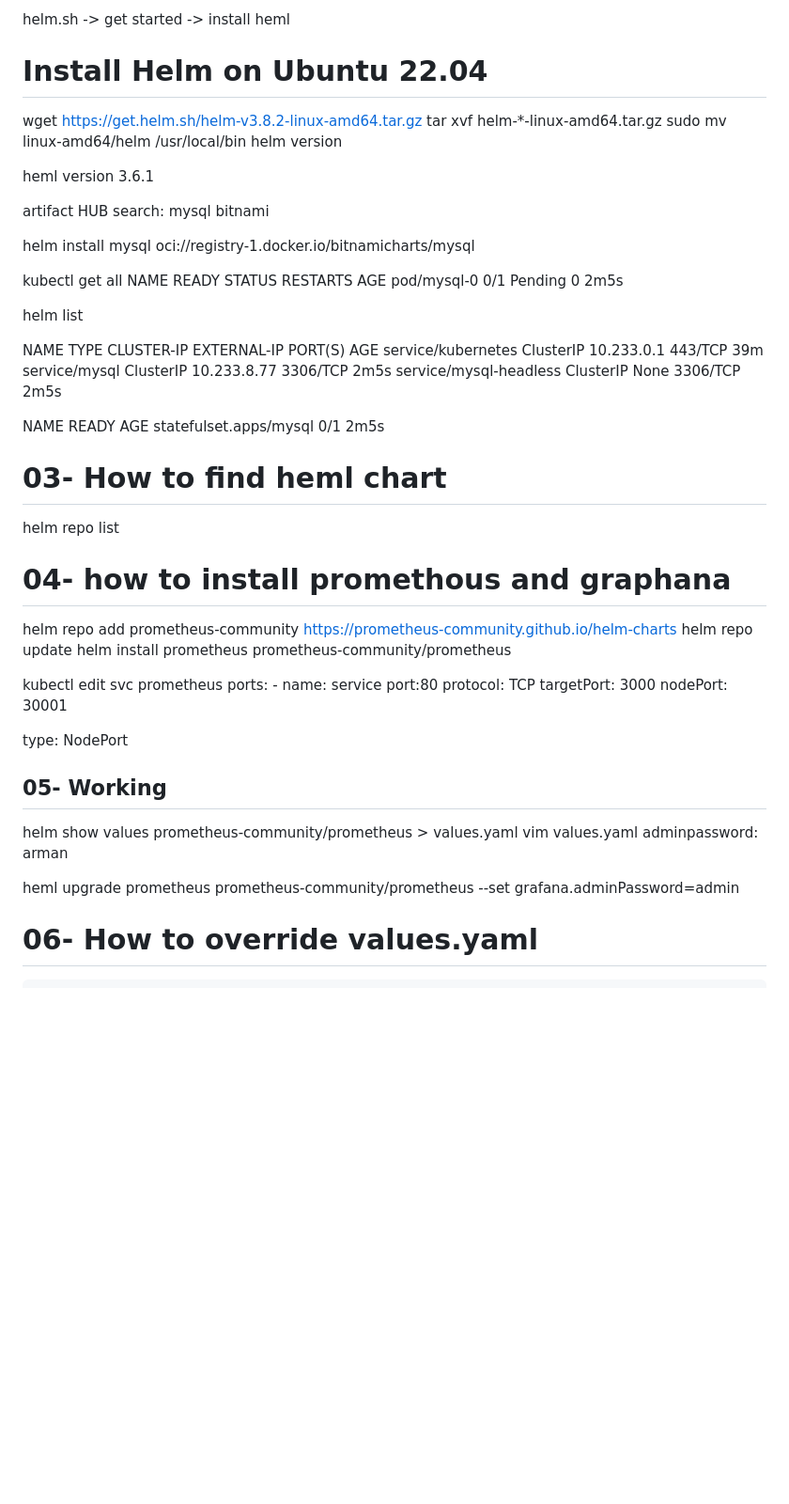
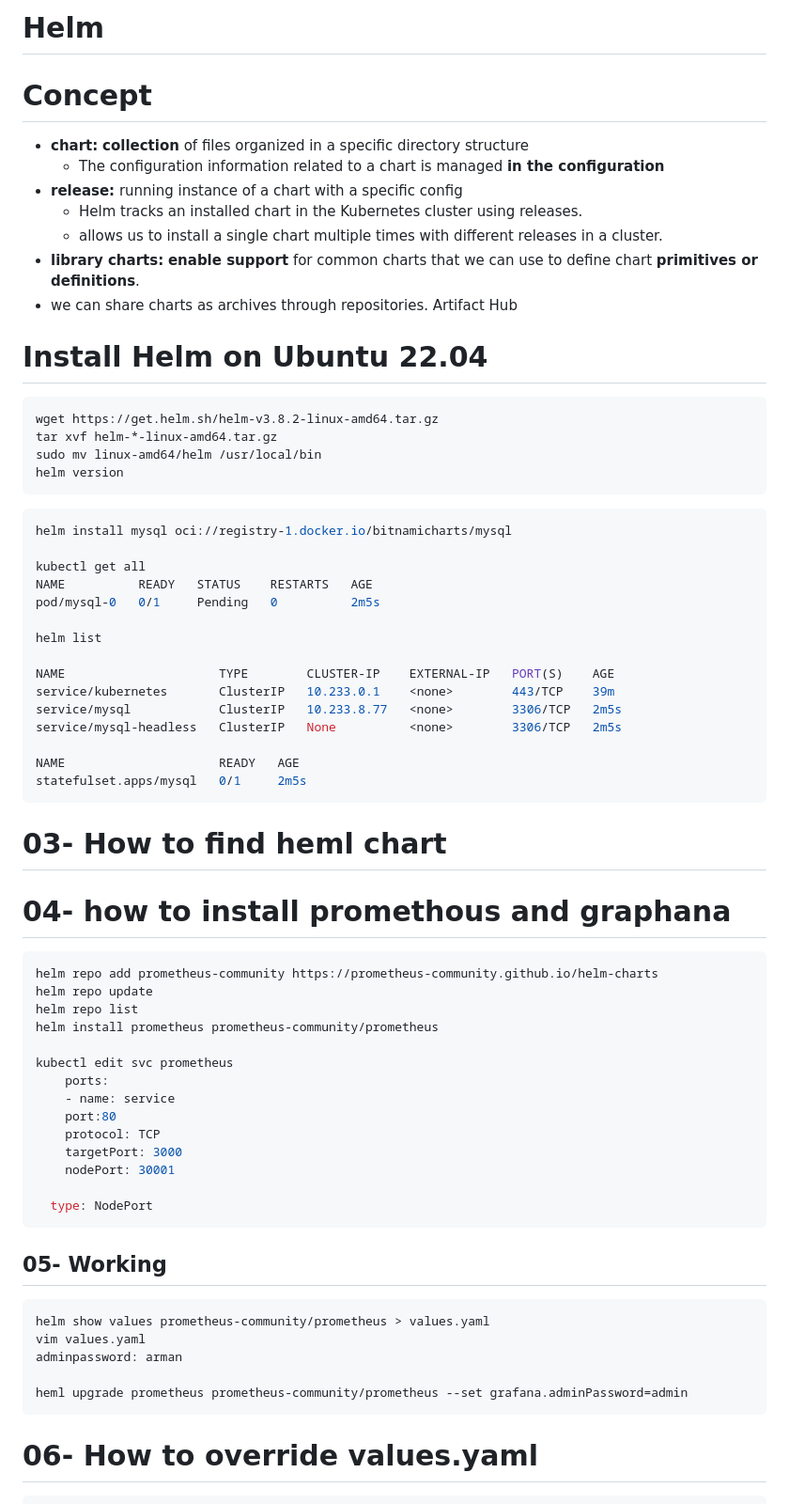
Before and after one commit to hojat-gazestani/DevOps, a Markdown page: Kubernetes/helm/01-helm.md, the part around the change printed below. Shown: that part at 94% size. GitHub-like rendering; blank space fills up the shorter version.

````diff
--- a/Kubernetes/helm/01-helm.md
+++ b/Kubernetes/helm/01-helm.md
@@ -1,17 +1,23 @@
-helm.sh  -> get started -> install heml
+# Helm
+
+# Concept
+
+- **chart:**  **collection** of files organized in a specific directory structure
+  - The configuration information related to a chart is managed **in the configuration**
+- **release:** running instance of a chart with a specific config
+  - Helm tracks an installed chart in the Kubernetes cluster using releases.
+  - allows us to install a single chart multiple times with different releases in a cluster.
+- **library charts:** **enable support** for common charts that we can use to define chart **primitives or definitions**.
+- we can share charts as archives through repositories.  Artifact Hub
 
 # Install Helm on Ubuntu 22.04
+```bash
 wget https://get.helm.sh/helm-v3.8.2-linux-amd64.tar.gz
 tar xvf helm-*-linux-amd64.tar.gz
 sudo mv linux-amd64/helm /usr/local/bin
 helm version
-
-heml version
-3.6.1
-
-artifact HUB
-search: mysql bitnami
-
+```
+```bash
 helm install mysql oci://registry-1.docker.io/bitnamicharts/mysql
 
 kubectl get all
@@ -27,14 +33,16 @@ service/mysql-headless   ClusterIP   None          <none>        3306/TCP   2m5s
 
 NAME                     READY   AGE
 statefulset.apps/mysql   0/1     2m5s
+```
 
 # 03- How to find heml chart
-helm repo list
+
 
 # 04- how to install promethous and graphana
-
+```shell
 helm repo add prometheus-community https://prometheus-community.github.io/helm-charts
 helm repo update
+helm repo list
 helm install prometheus prometheus-community/prometheus
 
 kubectl edit svc prometheus
@@ -46,13 +54,15 @@ kubectl edit svc prometheus
 	nodePort: 30001
 
   type: NodePort
-
+```
 ## 05- Working
+```shell
 helm show values prometheus-community/prometheus > values.yaml
 vim values.yaml
 adminpassword: arman
 
 heml upgrade prometheus prometheus-community/prometheus --set grafana.adminPassword=admin
+```
 
 # 06- How to override values.yaml
 ```bash
````
Also changed, not shown: other parts of Kubernetes/helm/01-helm.md (+11 -6 lines), Kubernetes/helm/02-helm.md (added, +104 -0 lines).
